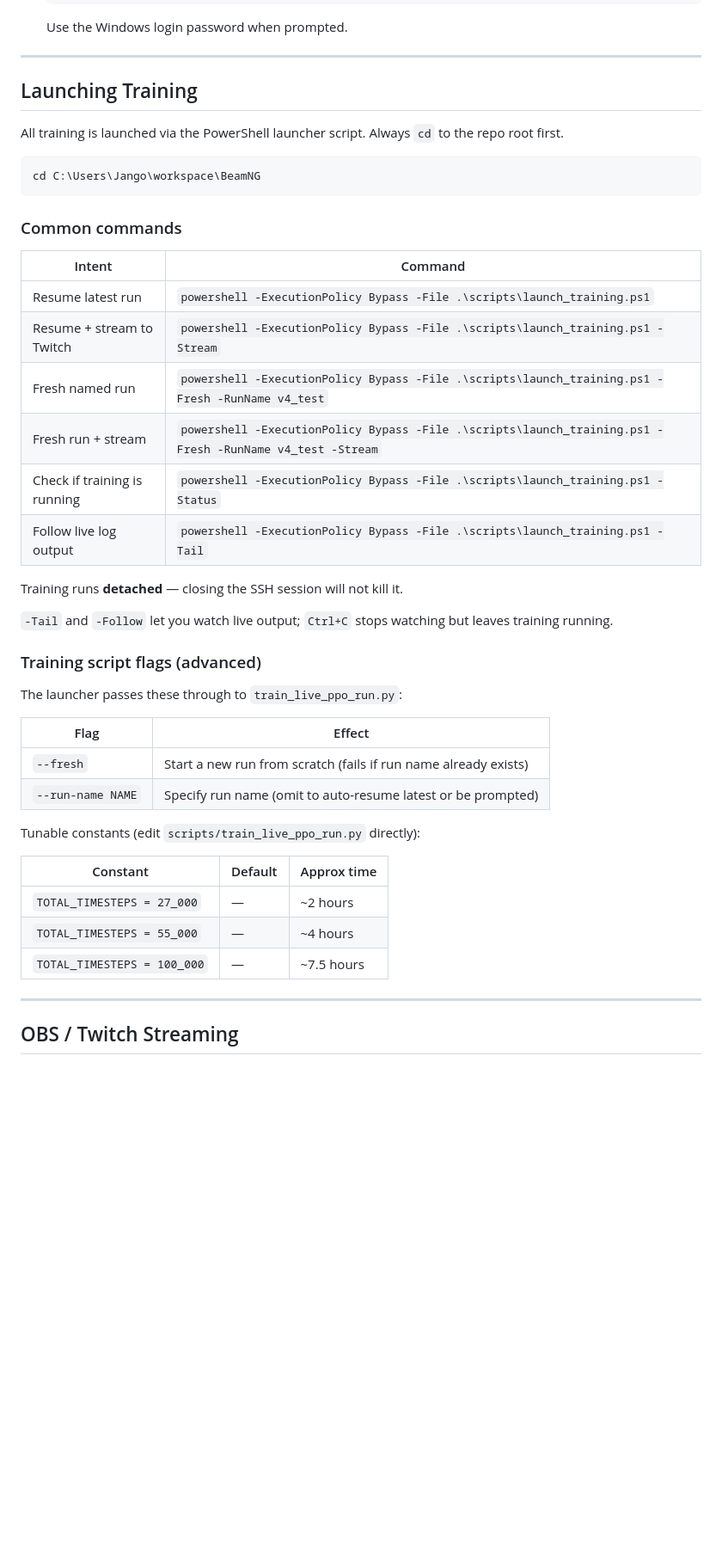
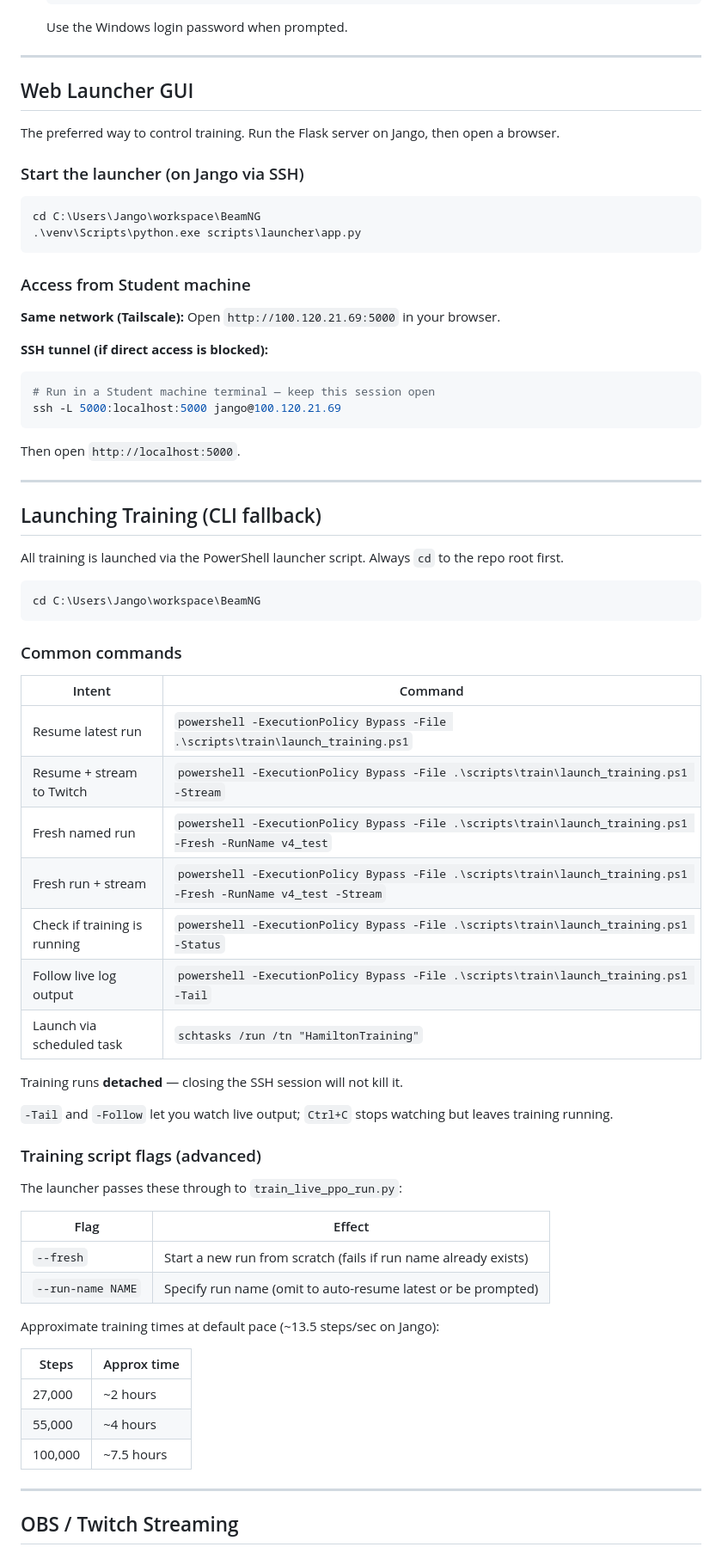
Before and after one commit to Jangorito/Project-Hamilton, a Markdown page: docs/RemoteAccess.md, the part around one of its changes. Shown at 86% size. GitHub-like rendering; blank space fills up the shorter version.

````diff
--- a/docs/RemoteAccess.md
+++ b/docs/RemoteAccess.md
@@ -31,7 +31,32 @@ The training PC (JANGO-DESKTOP) is accessible over Tailscale VPN.
 
 ---
 
-## Launching Training
+## Web Launcher GUI
+
+The preferred way to control training. Run the Flask server on Jango, then open a browser.
+
+### Start the launcher (on Jango via SSH)
+
+```powershell
+cd C:\Users\Jango\workspace\BeamNG
+.\venv\Scripts\python.exe scripts\launcher\app.py
+```
+
+### Access from Student machine
+
+**Same network (Tailscale):**
+Open `http://100.120.21.69:5000` in your browser.
+
+**SSH tunnel (if direct access is blocked):**
+```powershell
+# Run in a Student machine terminal — keep this session open
+ssh -L 5000:localhost:5000 jango@100.120.21.69
+```
+Then open `http://localhost:5000`.
+
+---
+
+## Launching Training (CLI fallback)
 
 All training is launched via the PowerShell launcher script. Always `cd` to the repo root first.
 
@@ -43,12 +68,13 @@ cd C:\Users\Jango\workspace\BeamNG
 
 | Intent | Command |
 |--------|---------|
-| Resume latest run | `powershell -ExecutionPolicy Bypass -File .\scripts\launch_training.ps1` |
-| Resume + stream to Twitch | `powershell -ExecutionPolicy Bypass -File .\scripts\launch_training.ps1 -Stream` |
-| Fresh named run | `powershell -ExecutionPolicy Bypass -File .\scripts\launch_training.ps1 -Fresh -RunName v4_test` |
-| Fresh run + stream | `powershell -ExecutionPolicy Bypass -File .\scripts\launch_training.ps1 -Fresh -RunName v4_test -Stream` |
-| Check if training is running | `powershell -ExecutionPolicy Bypass -File .\scripts\launch_training.ps1 -Status` |
-| Follow live log output | `powershell -ExecutionPolicy Bypass -File .\scripts\launch_training.ps1 -Tail` |
+| Resume latest run | `powershell -ExecutionPolicy Bypass -File .\scripts\train\launch_training.ps1` |
+| Resume + stream to Twitch | `powershell -ExecutionPolicy Bypass -File .\scripts\train\launch_training.ps1 -Stream` |
+| Fresh named run | `powershell -ExecutionPolicy Bypass -File .\scripts\train\launch_training.ps1 -Fresh -RunName v4_test` |
+| Fresh run + stream | `powershell -ExecutionPolicy Bypass -File .\scripts\train\launch_training.ps1 -Fresh -RunName v4_test -Stream` |
+| Check if training is running | `powershell -ExecutionPolicy Bypass -File .\scripts\train\launch_training.ps1 -Status` |
+| Follow live log output | `powershell -ExecutionPolicy Bypass -File .\scripts\train\launch_training.ps1 -Tail` |
+| Launch via scheduled task | `schtasks /run /tn "HamiltonTraining"` |
 
 Training runs **detached** — closing the SSH session will not kill it.
 
@@ -63,13 +89,13 @@ The launcher passes these through to `train_live_ppo_run.py`:
 | `--fresh` | Start a new run from scratch (fails if run name already exists) |
 | `--run-name NAME` | Specify run name (omit to auto-resume latest or be prompted) |
 
-Tunable constants (edit `scripts/train_live_ppo_run.py` directly):
+Approximate training times at default pace (~13.5 steps/sec on Jango):
 
-| Constant | Default | Approx time |
-|----------|---------|-------------|
-| `TOTAL_TIMESTEPS = 27_000` | — | ~2 hours |
-| `TOTAL_TIMESTEPS = 55_000` | — | ~4 hours |
-| `TOTAL_TIMESTEPS = 100_000` | — | ~7.5 hours |
+| Steps | Approx time |
+|-------|-------------|
+| 27,000 | ~2 hours |
+| 55,000 | ~4 hours |
+| 100,000 | ~7.5 hours |
 
 ---
 
````
Also changed, not shown: other parts of docs/RemoteAccess.md (+45 -5 lines).
